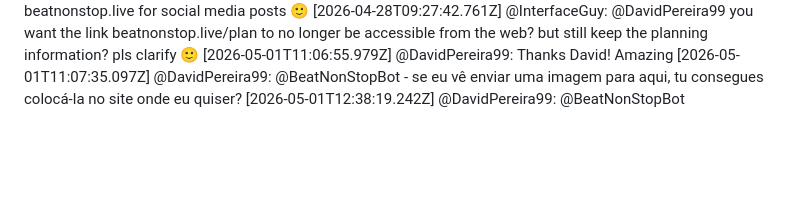
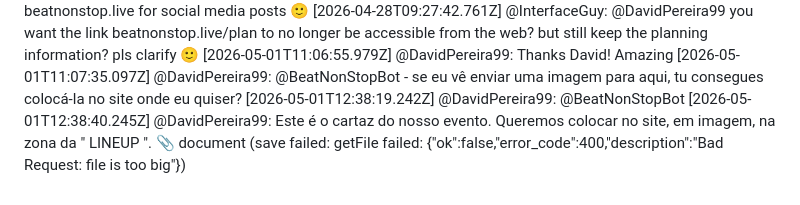
Before and after one commit to LiminalConsulting/BeatNonStop, a Markdown page: data/transcript.md, the part around the change. Drawn GitHub-style; blank space fills up the shorter version.

Commit message:
transcript: @DavidPereira99

```diff
--- a/data/transcript.md
+++ b/data/transcript.md
@@ -606,3 +606,6 @@ Apenas o plan
 [2026-05-01T11:06:55.979Z] @DavidPereira99: Thanks David! Amazing
 [2026-05-01T11:07:35.097Z] @DavidPereira99: @BeatNonStopBot - se eu vê enviar uma imagem para aqui, tu consegues colocá-la no site onde eu quiser?
 [2026-05-01T12:38:19.242Z] @DavidPereira99: @BeatNonStopBot
+[2026-05-01T12:38:40.245Z] @DavidPereira99: Este é o cartaz do nosso evento.
+Queremos colocar no site, em imagem, na zona da " LINEUP ".
+  📎 document (save failed: getFile failed: {"ok":false,"error_code":400,"description":"Bad Request: file is too big"})
```
